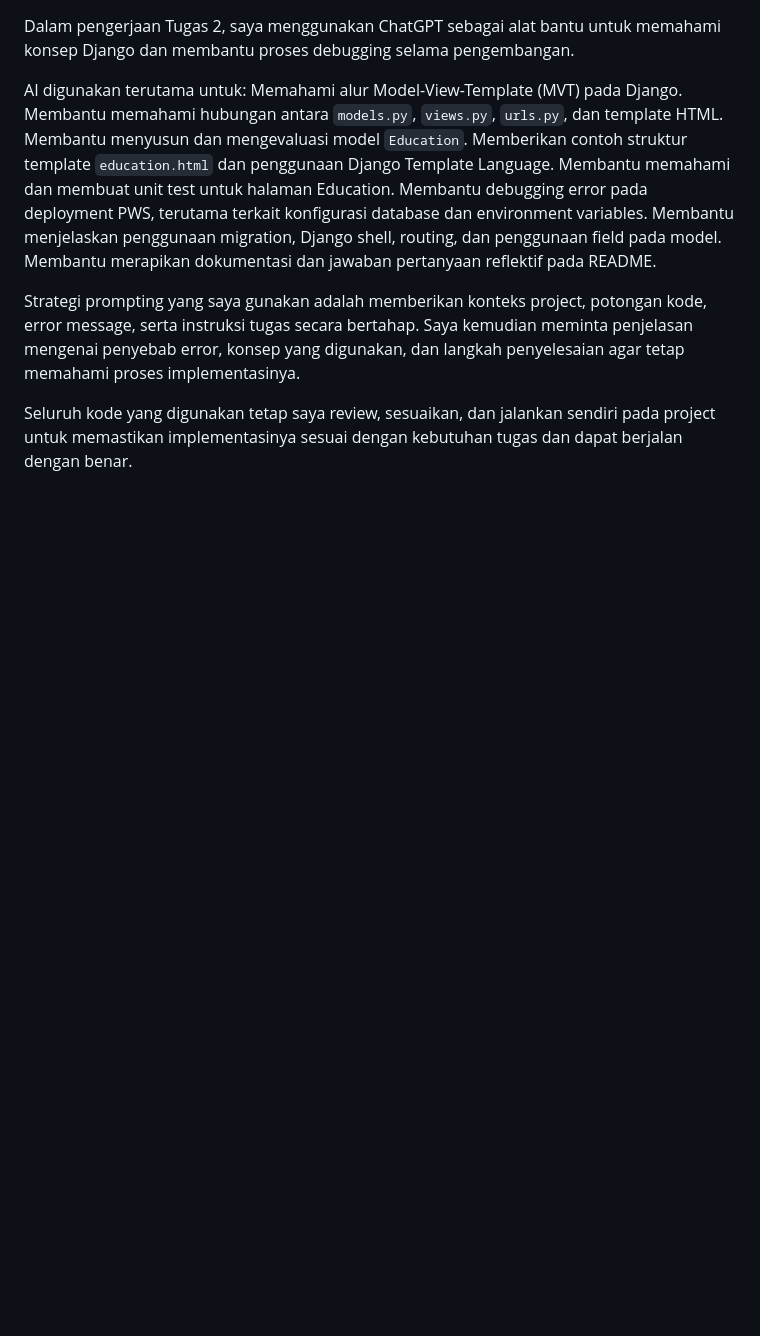
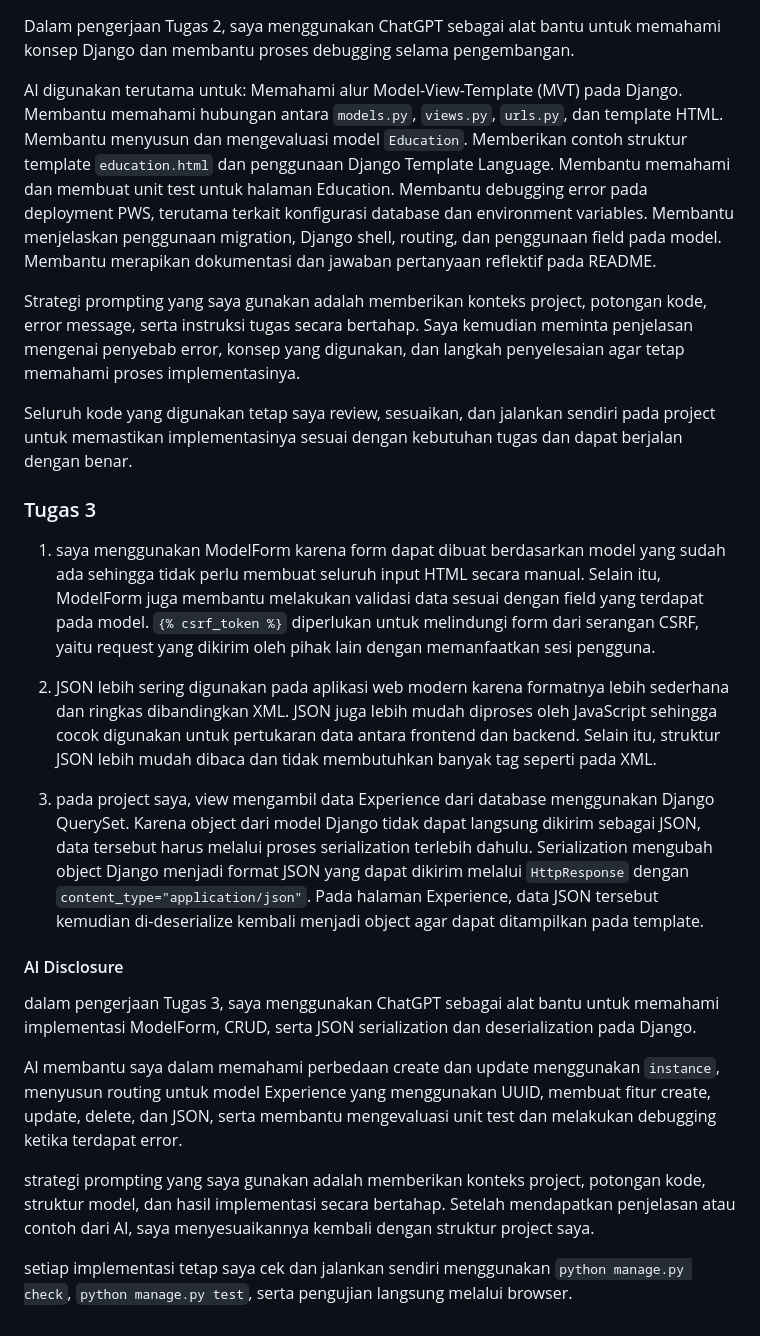
Before and after one commit to fayizmahardika-blip/myportofolio, a Markdown page: README.md, the part around the change. GitHub-like rendering; blank space fills up the shorter version.

Commit message:
feat: complete task 3 form and data delivery

```diff
--- a/README.md
+++ b/README.md
@@ -51,3 +51,23 @@ Membantu merapikan dokumentasi dan jawaban pertanyaan reflektif pada README.
 Strategi prompting yang saya gunakan adalah memberikan konteks project, potongan kode, error message, serta instruksi tugas secara bertahap. Saya kemudian meminta penjelasan mengenai penyebab error, konsep yang digunakan, dan langkah penyelesaian agar tetap memahami proses implementasinya.
 
 Seluruh kode yang digunakan tetap saya review, sesuaikan, dan jalankan sendiri pada project untuk memastikan implementasinya sesuai dengan kebutuhan tugas dan dapat berjalan dengan benar.
+
+
+
+### Tugas 3
+
+1. saya menggunakan ModelForm karena form dapat dibuat berdasarkan model yang sudah ada sehingga tidak perlu membuat seluruh input HTML secara manual. Selain itu, ModelForm juga membantu melakukan validasi data sesuai dengan field yang terdapat pada model. `{% csrf_token %}` diperlukan untuk melindungi form dari serangan CSRF, yaitu request yang dikirim oleh pihak lain dengan memanfaatkan sesi pengguna.
+
+2. JSON lebih sering digunakan pada aplikasi web modern karena formatnya lebih sederhana dan ringkas dibandingkan XML. JSON juga lebih mudah diproses oleh JavaScript sehingga cocok digunakan untuk pertukaran data antara frontend dan backend. Selain itu, struktur JSON lebih mudah dibaca dan tidak membutuhkan banyak tag seperti pada XML.
+
+3. pada project saya, view mengambil data Experience dari database menggunakan Django QuerySet. Karena object dari model Django tidak dapat langsung dikirim sebagai JSON, data tersebut harus melalui proses serialization terlebih dahulu. Serialization mengubah object Django menjadi format JSON yang dapat dikirim melalui `HttpResponse` dengan `content_type="application/json"`. Pada halaman Experience, data JSON tersebut kemudian di-deserialize kembali menjadi object agar dapat ditampilkan pada template.
+
+#### AI Disclosure
+
+dalam pengerjaan Tugas 3, saya menggunakan ChatGPT sebagai alat bantu untuk memahami implementasi ModelForm, CRUD, serta JSON serialization dan deserialization pada Django.
+
+AI membantu saya dalam memahami perbedaan create dan update menggunakan `instance`, menyusun routing untuk model Experience yang menggunakan UUID, membuat fitur create, update, delete, dan JSON, serta membantu mengevaluasi unit test dan melakukan debugging ketika terdapat error.
+
+strategi prompting yang saya gunakan adalah memberikan konteks project, potongan kode, struktur model, dan hasil implementasi secara bertahap. Setelah mendapatkan penjelasan atau contoh dari AI, saya menyesuaikannya kembali dengan struktur project saya.
+
+setiap implementasi tetap saya cek dan jalankan sendiri menggunakan `python manage.py check`, `python manage.py test`, serta pengujian langsung melalui browser.
```
